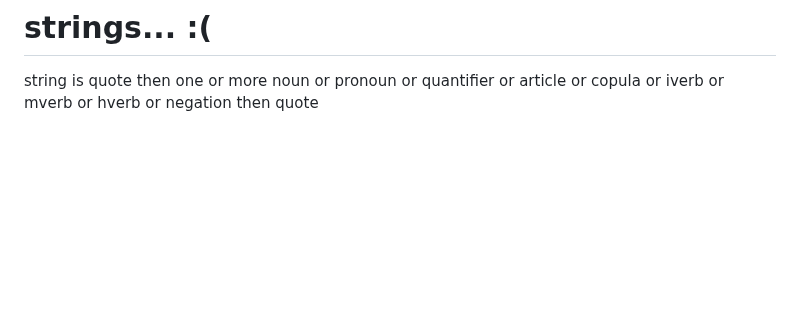
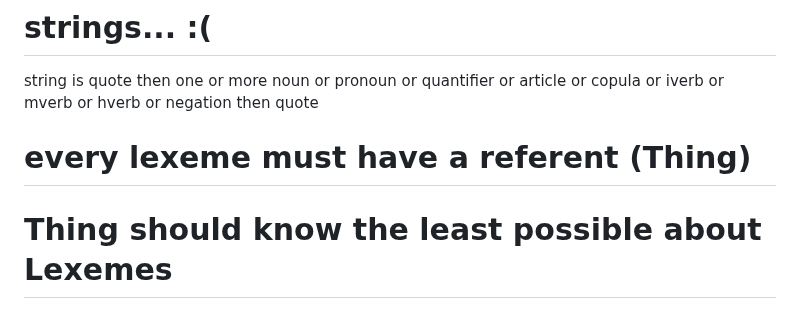
Before and after one commit to aiman-al-masoud/deixiscript, a Markdown page: docs/notes/notes.md, the part around the change. GitHub-like rendering; blank space fills up the shorter version.

Commit message:
notes...

```diff
--- a/docs/notes/notes.md
+++ b/docs/notes/notes.md
@@ -576,3 +576,8 @@ Unify SimpleAction, MultiAction and CreateLexemeAction.
 
 # strings... :(
 string is quote then one or more noun or pronoun or quantifier or article or copula or iverb or mverb or hverb or negation then quote
+
+
+# every lexeme must have a referent (Thing)
+
+# Thing should know the least possible about Lexemes
```
